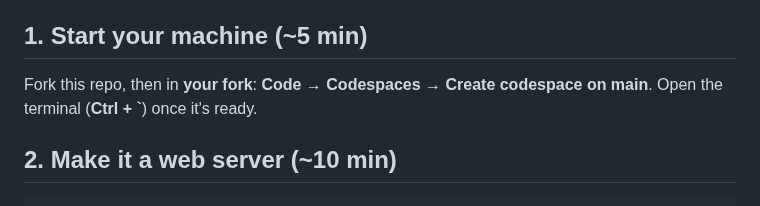
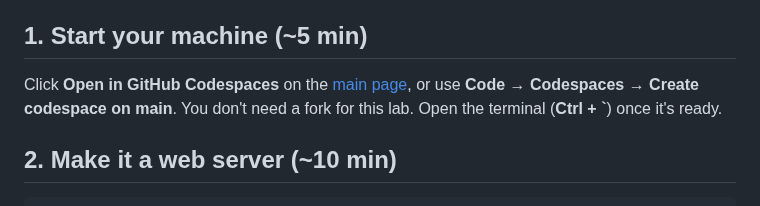
Before and after one commit to aprojic/Cloud-Computing, a Markdown page: lab-01-plan-b/README.md, the part around the change. Drawn GitHub-style.

```diff
--- a/lab-01-plan-b/README.md
+++ b/lab-01-plan-b/README.md
@@ -4,7 +4,7 @@ Use this **only if told to in class**, when Azure isn't working. It's the same l
 
 ## 1. Start your machine (~5 min)
 
-Fork this repo, then in **your fork**: **Code → Codespaces → Create codespace on main**. Open the terminal (**Ctrl + `**) once it's ready.
+Click **Open in GitHub Codespaces** on the [main page](../README.md), or use **Code → Codespaces → Create codespace on main**. You don't need a fork for this lab. Open the terminal (**Ctrl + `**) once it's ready.
 
 ## 2. Make it a web server (~10 min)
 
```
Also changed, not shown: README.md (+63 -14 lines), .github/banner.png (added), 1 other file.
